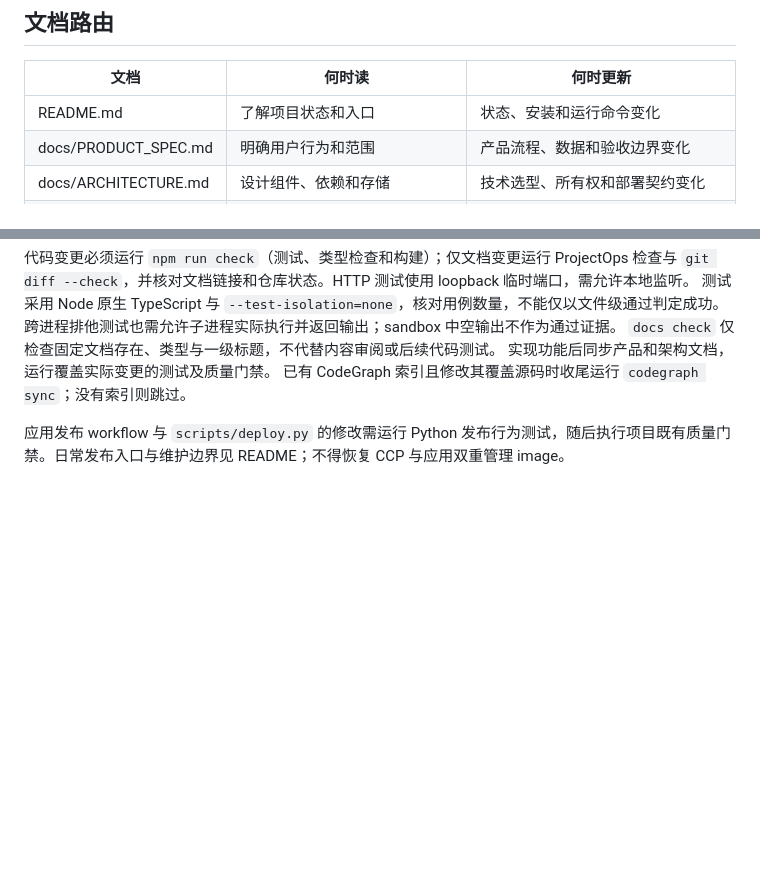
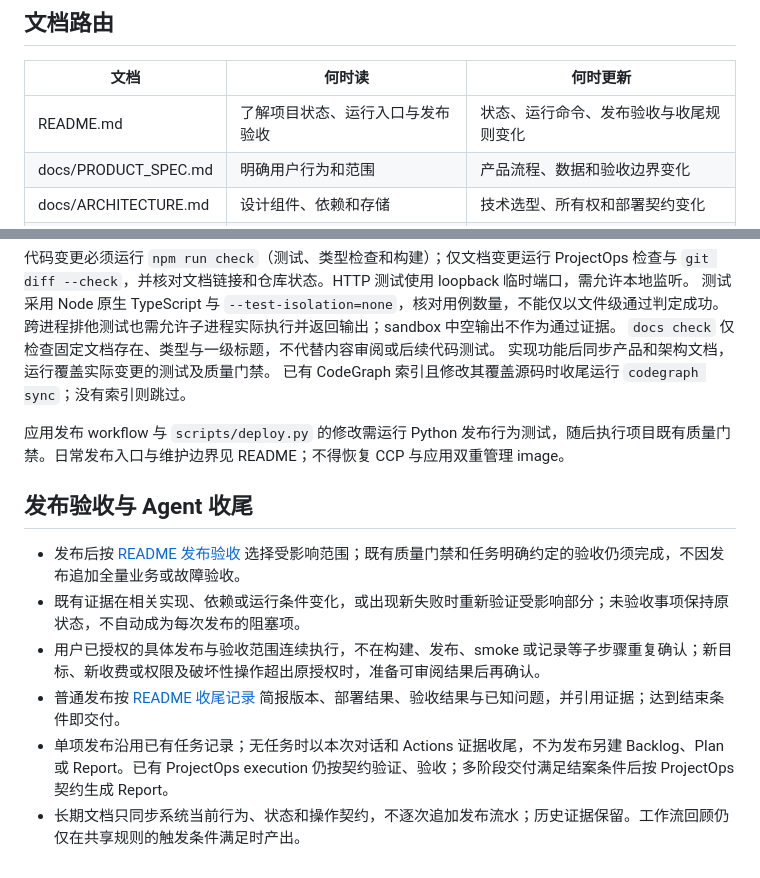
Before and after one commit to Sappanwood/mochi, a Markdown page: AGENTS.md, 2 parts joined by grey strips. GitHub-like rendering; blank space fills up the shorter version.

```diff
--- a/AGENTS.md
+++ b/AGENTS.md
@@ -33,7 +33,7 @@ Backlog、Plan、execution、Report、ADR、Research 均由 ProjectOps 管理，
 
 | 文档 | 何时读 | 何时更新 |
 |---|---|---|
-| README.md | 了解项目状态和入口 | 状态、安装和运行命令变化 |
+| README.md | 了解项目状态、运行入口与发布验收 | 状态、运行命令、发布验收与收尾规则变化 |
 | docs/PRODUCT_SPEC.md | 明确用户行为和范围 | 产品流程、数据和验收边界变化 |
 | docs/ARCHITECTURE.md | 设计组件、依赖和存储 | 技术选型、所有权和部署契约变化 |
 | docs/API.md | 业务接口、任务和事件开发 | API schema、幂等、状态、预算、恢复语义变化 |
@@ -61,3 +61,12 @@ git diff --check
 已有 CodeGraph 索引且修改其覆盖源码时收尾运行 `codegraph sync`；没有索引则跳过。
 
 应用发布 workflow 与 `scripts/deploy.py` 的修改需运行 Python 发布行为测试，随后执行项目既有质量门禁。日常发布入口与维护边界见 README；不得恢复 CCP 与应用双重管理 image。
+
+## 发布验收与 Agent 收尾
+
+- 发布后按 [README 发布验收](README.md#发布验收与结束条件) 选择受影响范围；既有质量门禁和任务明确约定的验收仍须完成，不因发布追加全量业务或故障验收。
+- 既有证据在相关实现、依赖或运行条件变化，或出现新失败时重新验证受影响部分；未验收事项保持原状态，不自动成为每次发布的阻塞项。
+- 用户已授权的具体发布与验收范围连续执行，不在构建、发布、smoke 或记录等子步骤重复确认；新目标、新收费或权限及破坏性操作超出原授权时，准备可审阅结果后再确认。
+- 普通发布按 [README 收尾记录](README.md#发布收尾记录) 简报版本、部署结果、验收结果与已知问题，并引用证据；达到结束条件即交付。
+- 单项发布沿用已有任务记录；无任务时以本次对话和 Actions 证据收尾，不为发布另建 Backlog、Plan 或 Report。已有 ProjectOps execution 仍按契约验证、验收；多阶段交付满足结案条件后按 ProjectOps 契约生成 Report。
+- 长期文档只同步系统当前行为、状态和操作契约，不逐次追加发布流水；历史证据保留。工作流回顾仍仅在共享规则的触发条件满足时产出。
```
Also changed, not shown: README.md (+37 -0 lines).
